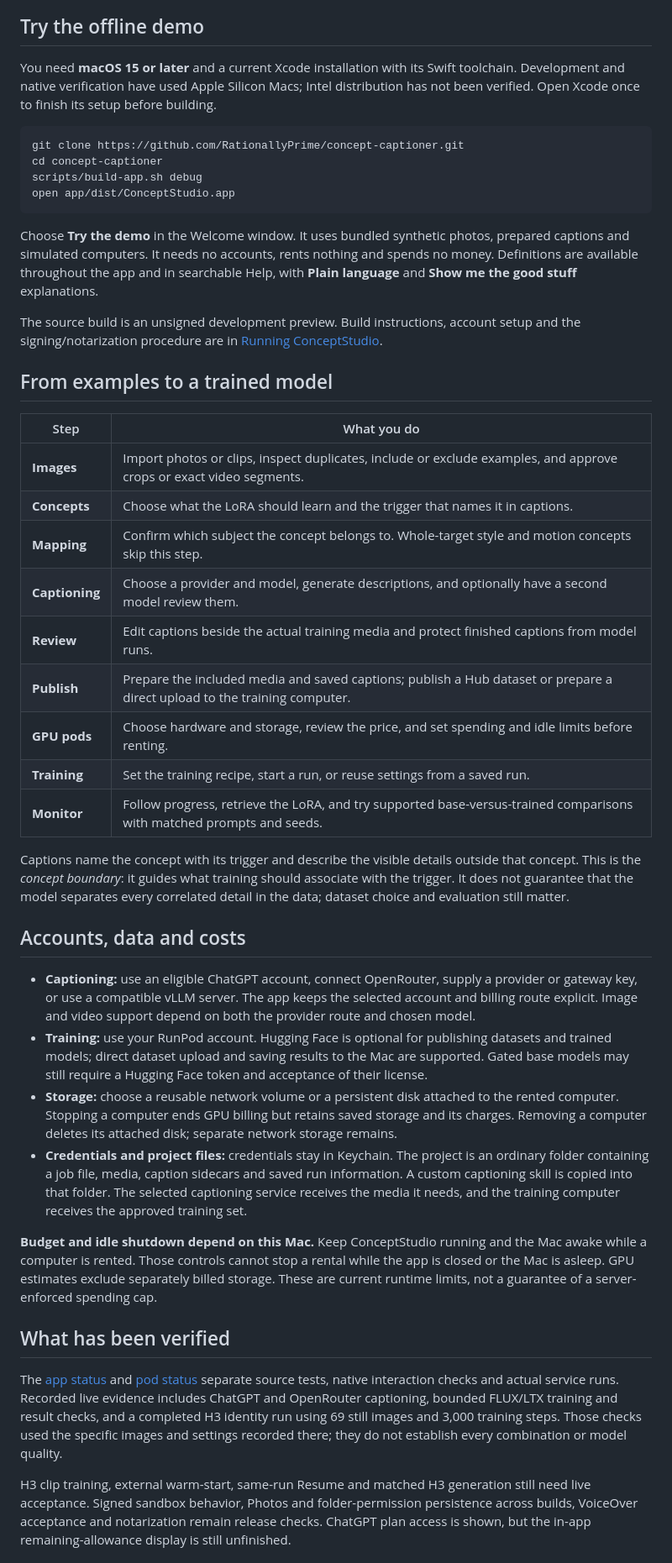
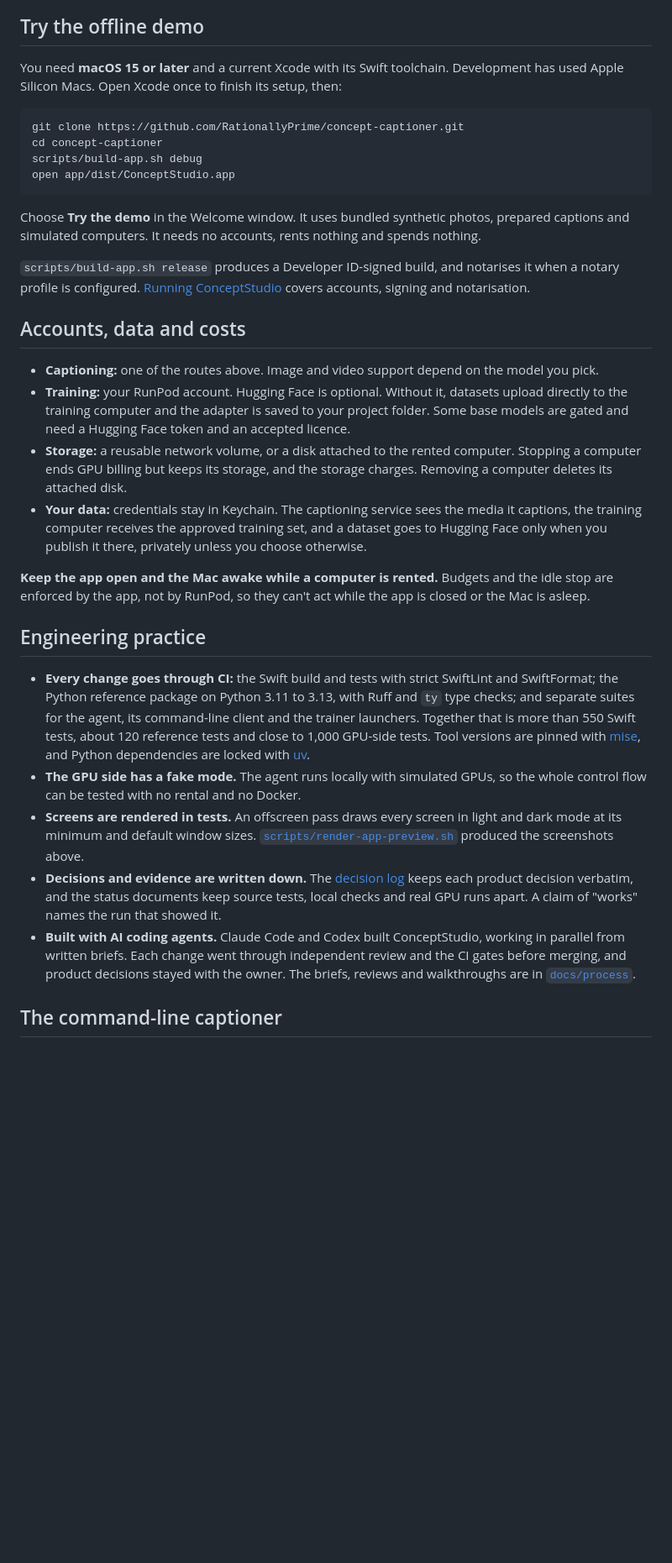
Before and after one commit to RationallyPrime/concept-captioner, a Markdown page: README.md, the part around one of its changes. Shown at 84% size. Drawn GitHub-style; blank space fills up the shorter version.

````diff
--- a/README.md
+++ b/README.md
@@ -17,9 +114,8 @@ training paths still need live verification. See [current status](app/docs/APP-S
 
 ## Try the offline demo
 
-You need **macOS 15 or later** and a current Xcode installation with its Swift toolchain.
-Development and native verification have used Apple Silicon Macs; Intel distribution has not
-been verified. Open Xcode once to finish its setup before building.
+You need **macOS 15 or later** and a current Xcode with its Swift toolchain. Development has
+used Apple Silicon Macs. Open Xcode once to finish its setup, then:
 
 ```sh
 git clone https://github.com/RationallyPrime/concept-captioner.git
@@ -29,63 +125,50 @@ open app/dist/ConceptStudio.app
 ```
 
 Choose **Try the demo** in the Welcome window. It uses bundled synthetic photos, prepared
-captions and simulated computers. It needs no accounts, rents nothing and spends no money.
-Definitions are available throughout the app and in searchable Help, with **Plain language**
-and **Show me the good stuff** explanations.
+captions and simulated computers. It needs no accounts, rents nothing and spends nothing.
 
-The source build is an unsigned development preview. Build instructions, account setup and the
-signing/notarization procedure are in [Running ConceptStudio](app/docs/RUNNING.md).
-
-## From examples to a trained model
-
-| Step | What you do |
-| --- | --- |
-| **Images** | Import photos or clips, inspect duplicates, include or exclude examples, and approve crops or exact video segments. |
-| **Concepts** | Choose what the LoRA should learn and the trigger that names it in captions. |
-| **Mapping** | Confirm which subject the concept belongs to. Whole-target style and motion concepts skip this step. |
-| **Captioning** | Choose a provider and model, generate descriptions, and optionally have a second model review them. |
-| **Review** | Edit captions beside the actual training media and protect finished captions from model runs. |
-| **Publish** | Prepare the included media and saved captions; publish a Hub dataset or prepare a direct upload to the training computer. |
-| **GPU pods** | Choose hardware and storage, review the price, and set spending and idle limits before renting. |
-| **Training** | Set the training recipe, start a run, or reuse settings from a saved run. |
-| **Monitor** | Follow progress, retrieve the LoRA, and try supported base-versus-trained comparisons with matched prompts and seeds. |
-
-Captions name the concept with its trigger and describe the visible details outside that
-concept. This is the *concept boundary*: it guides what training should associate with the
-trigger. It does not guarantee that the model separates every correlated detail in the data;
-dataset choice and evaluation still matter.
+`scripts/build-app.sh release` produces a Developer ID-signed build, and notarises it when a
+notary profile is configured. [Running ConceptStudio](app/docs/RUNNING.md) covers accounts,
+signing and notarisation.
 
 ## Accounts, data and costs
 
-- **Captioning:** use an eligible ChatGPT account, connect OpenRouter, supply a provider or
-  gateway key, or use a compatible vLLM server. The app keeps the selected account and billing
-  route explicit. Image and video support depend on both the provider route and chosen model.
-- **Training:** use your RunPod account. Hugging Face is optional for publishing datasets and
-  trained models; direct dataset upload and saving results to the Mac are supported. Gated
-  base models may still require a Hugging Face token and acceptance of their license.
-- **Storage:** choose a reusable network volume or a persistent disk attached to the rented
-  computer. Stopping a computer ends GPU billing but retains saved storage and its charges.
-  Removing a computer deletes its attached disk; separate network storage remains.
-- **Credentials and project files:** credentials stay in Keychain. The project is an ordinary
-  folder containing a job file, media, caption sidecars and saved run information. A custom
-  captioning skill is copied into that folder. The selected captioning service receives the
-  media it needs, and the training computer receives the approved training set.
+- **Captioning:** one of the routes above. Image and video support depend on the model you pick.
+- **Training:** your RunPod account. Hugging Face is optional. Without it, datasets upload
+  directly to the training computer and the adapter is saved to your project folder. Some base
+  models are gated and need a Hugging Face token and an accepted licence.
+- **Storage:** a reusable network volume, or a disk attached to the rented computer. Stopping a
+  computer ends GPU billing but keeps its storage, and the storage charges. Removing a computer
+  deletes its attached disk.
+- **Your data:** credentials stay in Keychain. The captioning service sees the media it
+  captions, the training computer receives the approved training set, and a dataset goes to
+  Hugging Face only when you publish it there, privately unless you choose otherwise.
 
-**Budget and idle shutdown depend on this Mac.** Keep ConceptStudio running and the Mac awake
-while a computer is rented. Those controls cannot stop a rental while the app is closed or
-the Mac is asleep. GPU estimates exclude separately billed storage. These are current runtime
-limits, not a guarantee of a server-enforced spending cap.
+**Keep the app open and the Mac awake while a computer is rented.** Budgets and the idle stop
+are enforced by the app, not by RunPod, so they can't act while the app is closed or the Mac is
+asleep.
 
-## What has been verified
+## Engineering practice
 
-The [app status](app/docs/APP-STATUS.md) and [pod status](pod/docs/POD-STATUS.md) separate source
-tests, native interaction checks and actual service runs. Recorded live evidence includes
-ChatGPT and OpenRouter captioning, bounded FLUX/LTX training and result checks, and a completed
-H3 identity run using 69 still images and 3,000 training steps. Those checks used the specific
-images and settings recorded there; they do not establish every combination or model quality.
+- **Every change goes through CI:** the Swift build and tests with strict SwiftLint and
+  SwiftFormat; the Python reference package on Python 3.11 to 3.13, with Ruff and `ty` type
+  checks; and separate suites for the agent, its command-line client and the trainer
+  launchers. Together that is more than 550 Swift tests, about 120 reference tests and close to
+  1,000 GPU-side tests. Tool versions are pinned with [mise](https://mise.jdx.dev), and Python
+  dependencies are locked with [uv](https://docs.astral.sh/uv/).
+- **The GPU side has a fake mode.** The agent runs locally with simulated GPUs, so the whole
+  control flow can be tested with no rental and no Docker.
+- **Screens are rendered in tests.** An offscreen pass draws every screen in light and dark
+  mode at its minimum and default window sizes.
+  [`scripts/render-app-preview.sh`](scripts/render-app-preview.sh) produced the screenshots
+  above.
+- **Decisions and evidence are written down.** The [decision log](docs/ADR-LOG.md) keeps each
+  product decision verbatim, and the status documents keep source tests, local checks and real
+  GPU runs apart. A claim of "works" names the run that showed it.
+- **Built with AI coding agents.** Claude Code and Codex built ConceptStudio, working in
+  parallel from written briefs. Each change went through independent review and the CI gates
+  before merging, and product decisions stayed with the owner. The briefs, reviews and
+  walkthroughs are in [`docs/process`](docs/process/).
 
-H3 clip training, external warm-start, same-run Resume and matched H3 generation still need
-live acceptance. Signed sandbox behavior, Photos and folder-permission persistence across
-builds, VoiceOver acceptance and notarization remain release checks. ChatGPT plan access is
-shown, but the in-app remaining-allowance display is still unfinished.
+## The command-line captioner
 
````
Also changed, not shown: other parts of README.md (+129 -36 lines), docs/images/readme-monitor.png (added), docs/images/readme-review.png (added).
